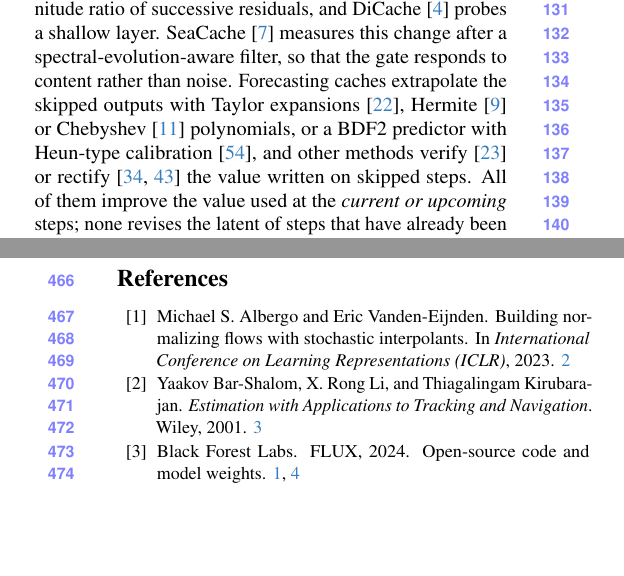
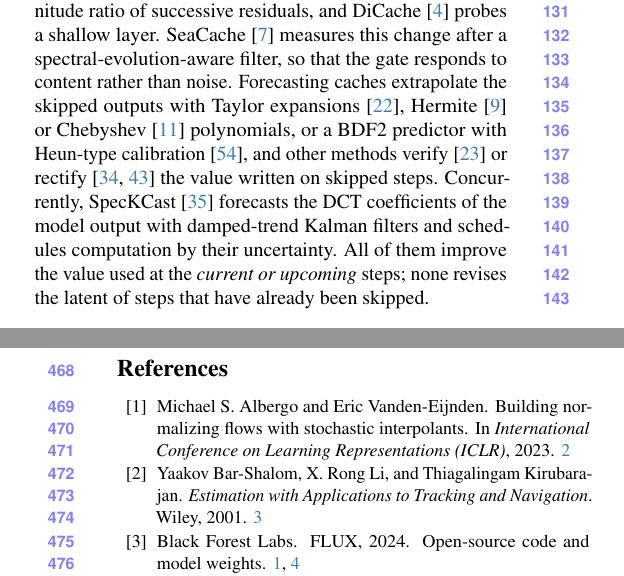
Before and after one commit to shreeyut1905/KalSea-paper, a LaTeX paper (main.tex, which reads sections/related.tex): two parts of the columns of pages 2 and 8 of 10, joined at a grey line, cut so that both start at the same text, the shorter picture padded with empty space. Compiled offline with pdfLaTeX.

Commit message:
Related work: mention SpecKCast as concurrent work, without referring to our work
Placed before "All of them improve the value used at the current or upcoming steps",
so that statement also covers SpecKCast (it uses the Kalman filter only as a predictor).
main.pdf not rebuilt.

Co-Authored-By: Claude Opus 5.5 <noreply@anthropic.com>

```diff
--- a/sections/related.tex
+++ b/sections/related.tex
@@ -23,8 +23,9 @@ spectral-evolution-aware filter, so that the gate responds to content rather tha
 Forecasting caches extrapolate the skipped outputs with Taylor expansions~\cite{liu2025taylorseer},
 Hermite~\cite{feng2026hicache} or Chebyshev~\cite{han2026spectrum} polynomials, or a BDF2 predictor with Heun-type
 calibration~\cite{zheng2026foca}, and other methods verify~\cite{liu2025speca} or
-rectify~\cite{peng2026ertacache,shen2026gprefiner} the value written on skipped steps. All of them improve the value
-used at the \emph{current or upcoming} steps; none revises the latent of steps that have already been skipped.
+rectify~\cite{peng2026ertacache,shen2026gprefiner} the value written on skipped steps.
+Concurrently, SpecKCast~\cite{rajabi2026speckcast} forecasts the DCT coefficients of the model output with
+damped-trend Kalman filters and schedules computation by their uncertainty. All of them improve the value used at the \emph{current or upcoming} steps; none revises the latent of steps that have already been skipped.
 % TODO(owner): direct comparison with SpecKCast's full method (output forecasting + uncertainty scheduler) if its code
 % becomes available; CVPR asks to compare with contemporaneous work "to the degree feasible".
 
```
